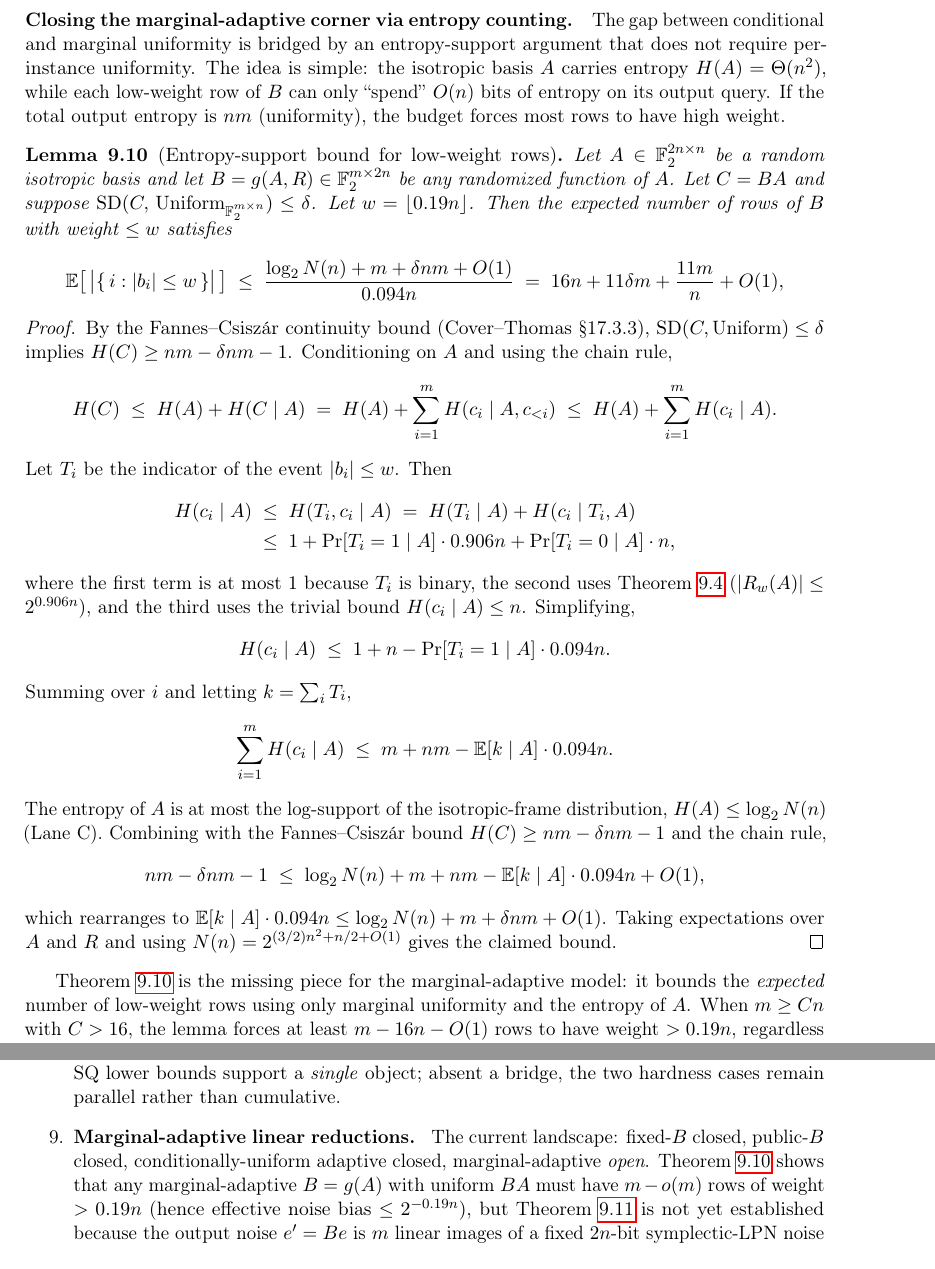
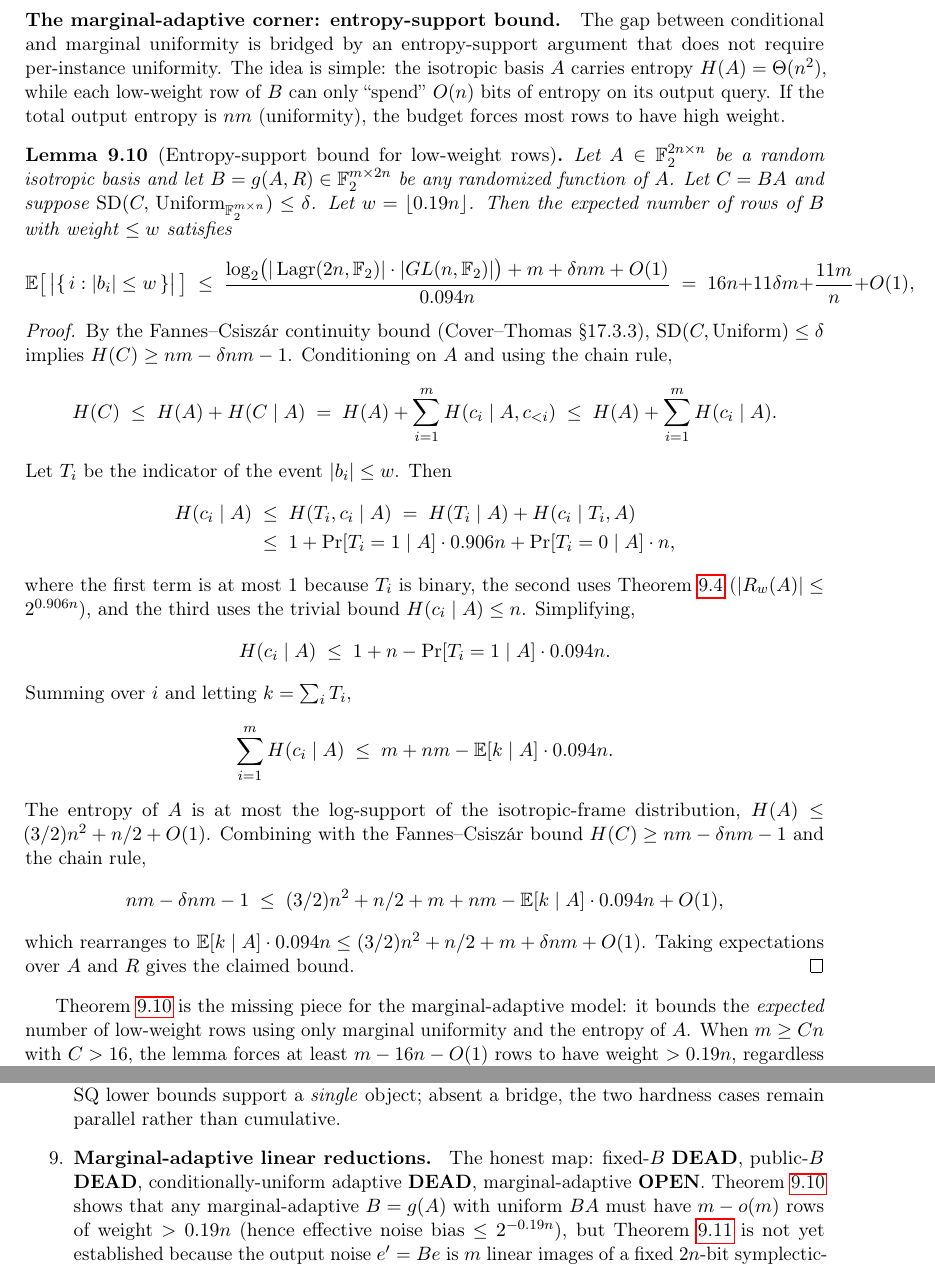
Before and after one commit to Gattochoo/lsn-pq, a LaTeX paper (paper/lsn-paper.tex): two parts of pages 26 and 28 of 34, joined at a grey line, cut at the place of the change. Compiled offline with pdfLaTeX.

```diff
--- a/paper/lsn-paper.tex
+++ b/paper/lsn-paper.tex
@@ -43,7 +43,7 @@
 \newcommand{\LSN}{\mathsf{LSN}}
 
 \title{The Lagrangian Subspace Noise Problem: \\ A New Framework for Post-Quantum Cryptography}
-\author{Kwanghoo Choo\thanks{ORCID: \href{https://orcid.org/0009-0005-5682-8098}{0009-0005-5682-8098}. Email: \texttt{gattochoo@gmail.com}}}
+\author{Kwanghoo Choo\thanks{ORCID: \href{https://orcid.org/0009-0005-5682-8098}{0009-0005-5682-8098}. Email: \texttt{gattochoo@gmail.com}}\\ \normalsize Independent Researcher}
 \date{June 2026}
 
 \begin{document}
@@ -1067,7 +1060,7 @@
 
 \paragraph{The scrambling barrier at constant noise.} The LPQR26 linear barrier (Theorem D.2) applies at any noise rate $p=\omega(1/n)$, and at our constant noise $p=1/4$ its error-amplification step is in fact \emph{stronger}: a randomizing row of weight $w$ leaves per-bit bias $(1-2p)^w = 2^{-w}$ (piling-up), versus $\approx 1-2wp$ in the low-noise regime. The residual gap is therefore not about noise: linear reductions consuming $m=\omega(n)$ samples are ruled out in the conditional-uniformity model for all $m=\operatorname{poly}(n)$ by the reachability barrier (\Cref{thm:any-b-uniformity}).  The marginal-adaptive corner, in which $B=g(A)$ yields marginally-uniform $BA$ via low-weight rows that vary with $A$, is not covered by this argument and remains open (Open Problem~\ref{open:marginal-adaptive}).  What remains outside both regimes is only non-linear scramblers. For (ii) an algebraic obstruction remains: $S_A=0$ is a deterministic quadratic relation among the public vectors (our observation, distinct from the LPQR entropy argument). Direct inspection of the $n=3$ case shows that simple scramblers fall into one of three classes: a linear scrambler \emph{transports} the quadratic relation ($S'_{A'}=0$ with respect to the conjugated form $M^{-\top}\Omega M^{-1}$, so it remains detectable), a non-linear scrambler destroys the linear label structure required by LPN, and a random scrambler destroys the secret entirely. None of these simple classes simultaneously destroys $S_A=0$ and creates a fresh LPN secret-bit structure. The residual question --- whether a sufficiently complex non-linear scrambler exists --- is the same as Open Problem~2.
 
-\paragraph{Closing the marginal-adaptive corner via entropy counting.}
+\paragraph{The marginal-adaptive corner: entropy-support bound.}
 The gap between conditional and marginal uniformity is bridged by an entropy-support argument that does not require per-instance uniformity.  The idea is simple: the isotropic basis $A$ carries entropy $H(A)=\Theta(n^{2})$, while each low-weight row of $B$ can only ``spend'' $O(n)$ bits of entropy on its output query.  If the total output entropy is $nm$ (uniformity), the budget forces most rows to have high weight.
 
 \begin{lemma}[Entropy-support bound for low-weight rows]
@@ -1076,7 +1069,7 @@
 \[
 \E\bigl[\,\bigl|\{\,i:|b_i|\le w\,\}\bigr|\,\bigr]
 \;\le\;
-\frac{\log_2 N(n)+m+\delta nm+O(1)}{0.094n}
+\frac{\log_2 \bigl(|\Lagr(2n,\F_2)|\cdot|GL(n,\F_2)|\bigr)+m+\delta nm+O(1)}{0.094n}
 \;=\;16n+11\delta m+\frac{11m}{n}+O(1),
 \]
 \end{lemma}
@@ -1103,12 +1096,12 @@
 \sum_{i=1}^{m}H(c_i\mid A)
 \;\le\;m+nm-\E[k\mid A]\cdot0.094n.
 \]
-The entropy of $A$ is at most the log-support of the isotropic-frame distribution, $H(A)\le\log_2 N(n)$ (Lane~C).  Combining with the Fannes--Csisz\'{a}r bound $H(C)\ge nm-\delta nm-1$ and the chain rule,
+The entropy of $A$ is at most the log-support of the isotropic-frame distribution, $H(A)\le (3/2)n^{2}+n/2+O(1)$.  Combining with the Fannes--Csisz\'{a}r bound $H(C)\ge nm-\delta nm-1$ and the chain rule,
 \[
 nm-\delta nm-1
-\;\le\;\log_2 N(n)+m+nm-\E[k\mid A]\cdot0.094n+O(1),
-\]
-which rearranges to $\E[k\mid A]\cdot0.094n\le\log_2 N(n)+m+\delta nm+O(1)$.  Taking expectations over $A$ and $R$ and using $N(n)=2^{(3/2)n^{2}+n/2+O(1)}$ gives the claimed bound.
+\;\le\;(3/2)n^{2}+n/2+m+nm-\E[k\mid A]\cdot0.094n+O(1),
+\]
+which rearranges to $\E[k\mid A]\cdot0.094n\le(3/2)n^{2}+n/2+m+\delta nm+O(1)$.  Taking expectations over $A$ and $R$ gives the claimed bound.
 \end{proof}
 
 \Cref{lem:m1} is the missing piece for the marginal-adaptive model: it bounds the \emph{expected} number of low-weight rows using only marginal uniformity and the entropy of $A$.  When $m\ge Cn$ with $C>16$, the lemma forces at least $m-16n-O(1)$ rows to have weight $>0.19n$, regardless of how $B$ depends on $A$.  The noise-amplification and recovery arguments of \Cref{cor:noise-amp,cor:recovery-barrier} then apply to those rows.
@@ -1155,7 +1148,7 @@
 
 \item \textbf{Membership-LSN $\leftrightarrow$ stabilizer-decoding LSN bridge.} Relate our membership formulation (\Cref{def:lsn}; secret Lagrangian, no public matrix) to the LSN of \cite{KLP+25,LPQR26} (public isotropic matrix, junk register, secret logical string). A reduction in either direction would let the external hardness results (constant-rate LPN $\le$ their LSN) and our SQ lower bounds support a \emph{single} object; absent a bridge, the two hardness cases remain parallel rather than cumulative.
 
-\item \textbf{Marginal-adaptive linear reductions.} \label{open:marginal-adaptive} The current landscape: fixed-$B$ closed, public-$B$ closed, conditionally-uniform adaptive closed, marginal-adaptive \emph{open}.  \Cref{lem:m1} shows that any marginal-adaptive $B=g(A)$ with uniform $BA$ must have $m-o(m)$ rows of weight $>0.19n$ (hence effective noise bias $\le 2^{-0.19n}$), but \Cref{lem:m2} is not yet established because the output noise $e'=Be$ is $m$ linear images of a fixed $2n$-bit symplectic-LPN noise vector and therefore lives in a subspace of dimension at most $2n$.  The decisive question: \emph{Does the $\le 2n$-dimensional noise structure of $Be$ survive a high-entropy secret $B$, or can adaptive $B$ fake $m$ independent $\operatorname{Bernoulli}(p')$ from $2n$ noise bits undetectably in $C$?}  In other words, does there exist a family $g_n$ such that (i)~$\E_A[\Pr_{g_n(A)}[|b_i|\le w]]=\Omega(1)$ for $w=o(n)$, yet (ii)~$g_n(A)^{\!\top}A$ is uniform, or must every marginal-adaptive uniform $B$ force noise bias $\le 2^{-\Theta(n)}$ on all but $o(m)$ rows?  A proof either way would close the marginal-adaptive corner.
+\item \textbf{Marginal-adaptive linear reductions.} \label{open:marginal-adaptive} The honest map: fixed-$B$ \textbf{DEAD}, public-$B$ \textbf{DEAD}, conditionally-uniform adaptive \textbf{DEAD}, marginal-adaptive \textbf{OPEN}.  \Cref{lem:m1} shows that any marginal-adaptive $B=g(A)$ with uniform $BA$ must have $m-o(m)$ rows of weight $>0.19n$ (hence effective noise bias $\le 2^{-0.19n}$), but \Cref{lem:m2} is not yet established because the output noise $e'=Be$ is $m$ linear images of a fixed $2n$-bit symplectic-LPN noise vector and therefore lives in a subspace of dimension at most $2n$.  The decisive question: \emph{Does the $\le 2n$-dimensional noise structure of $Be$ survive a high-entropy secret $B$, or can adaptive $B$ fake $m$ independent $\operatorname{Bernoulli}(p')$ from $2n$ noise bits undetectably in $C$?}  In other words, does there exist a family $g_n$ such that (i)~$\E_A[\Pr_{g_n(A)}[|b_i|\le w]]=\Omega(1)$ for $w=o(n)$, yet (ii)~$g_n(A)^{\!\top}A$ is uniform, or must every marginal-adaptive uniform $B$ force noise bias $\le 2^{-\Theta(n)}$ on all but $o(m)$ rows?  A proof either way would close the marginal-adaptive corner.
 \end{enumerate}
 
 \subsection{Honest Limitations of the Present Work}
```
Also changed, not shown: paper/lsn-paper-ko.tex (+8 -4 lines), paper/lsn-paper-ko.pdf, paper/lsn-paper.pdf, paper/lsn-paper.tex (24 more changed lines).
